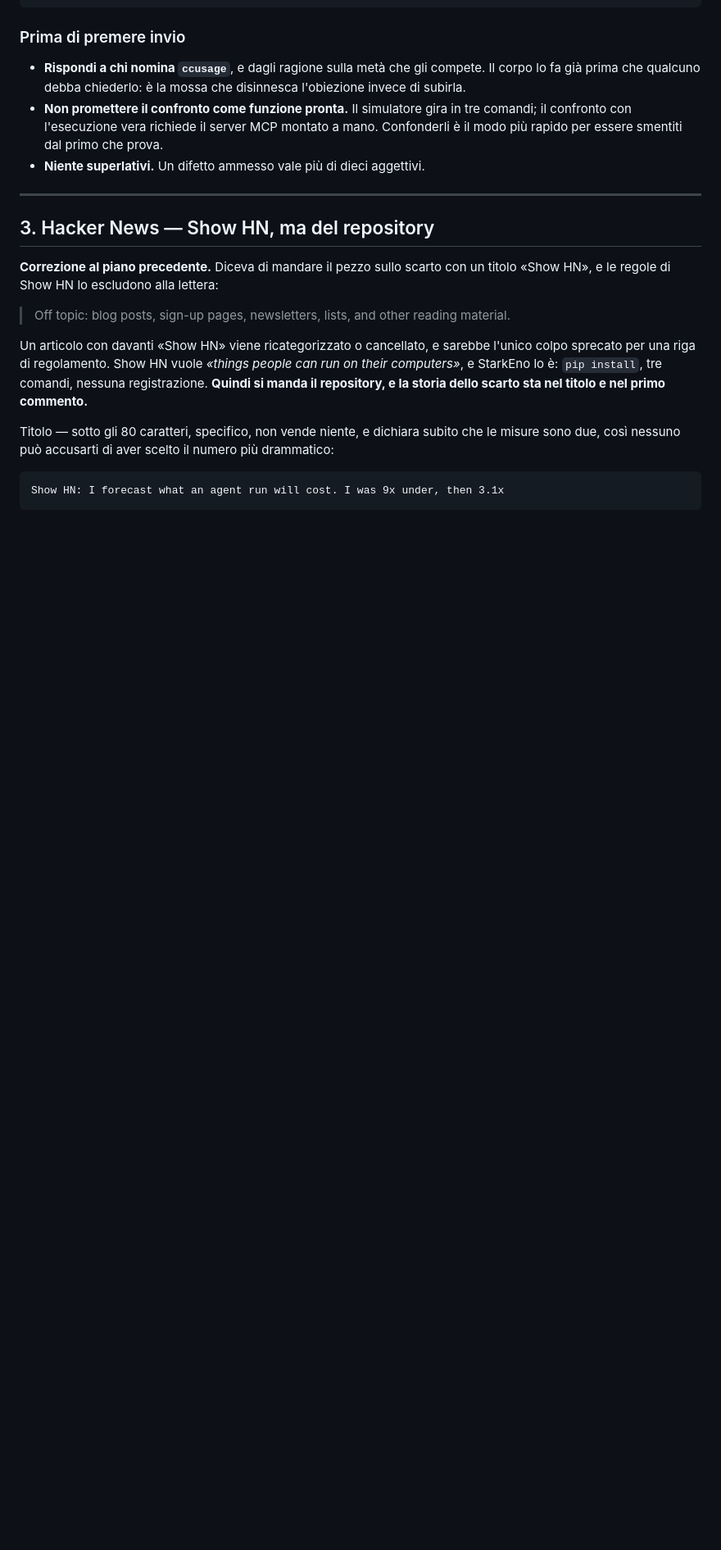
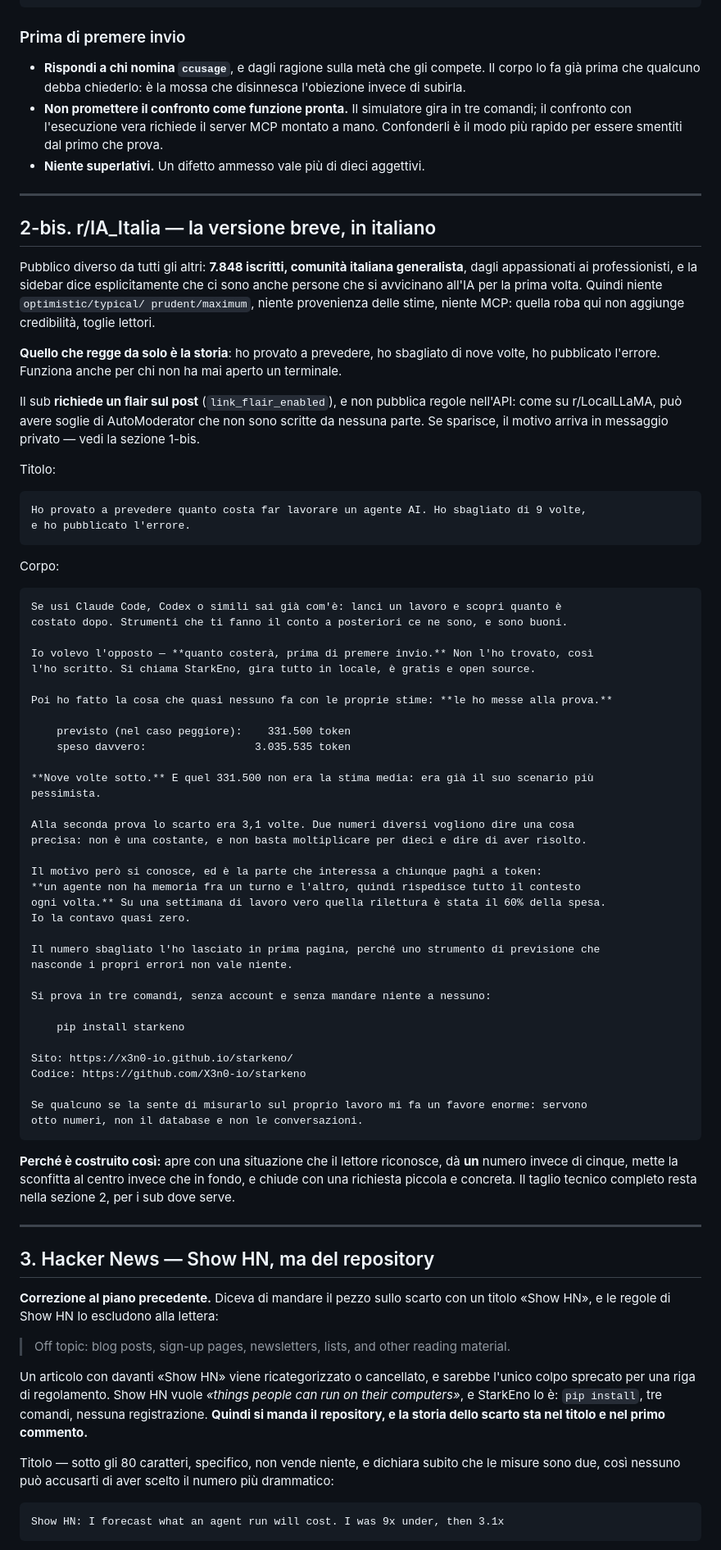
Before and after one commit to X3n0-io/starkeno, a Markdown page: docs/presentazione/candidature.md, the part around the change. Shown at 82% size. Drawn GitHub-style; blank space fills up the shorter version.

Commit message:
docs: la versione breve per r/IA_Italia, tagliata su un pubblico non tecnico
7.848 iscritti, comunita' italiana generalista: la sidebar dice che ci sono anche persone
che si avvicinano all'IA per la prima volta. Gli scenari `optimistic/typical/prudent/
maximum`, la provenienza delle stime e i tool MCP li' non aggiungono credibilita', tolgono
lettori.

Quello che regge da solo e' la storia: ho provato a prevedere, ho sbagliato di nove volte,
ho pubblicato l'errore. Un terzo della lunghezza del post inglese, un numero solo invece
di cinque, la sconfitta al centro invece che in fondo, e una richiesta piccola in chiusura.

Il sub richiede un flair sul post e non pubblica regole nell'API: come r/LocalLLaMA, puo'
avere soglie di AutoModerator che non sono scritte da nessuna parte, e se il post sparisce
il motivo arriva in privato.

Co-Authored-By: Claude Opus 5 <noreply@anthropic.com>

````diff
--- a/docs/presentazione/candidature.md
+++ b/docs/presentazione/candidature.md
@@ -321,6 +321,74 @@ another.
 
 ---
 
+## 2-bis. r/IA_Italia — la versione breve, in italiano
+
+Pubblico diverso da tutti gli altri: **7.848 iscritti, comunità italiana generalista**,
+dagli appassionati ai professionisti, e la sidebar dice esplicitamente che ci sono anche
+persone che si avvicinano all'IA per la prima volta. Quindi niente `optimistic/typical/
+prudent/maximum`, niente provenienza delle stime, niente MCP: quella roba qui non aggiunge
+credibilità, toglie lettori.
+
+**Quello che regge da solo è la storia**: ho provato a prevedere, ho sbagliato di nove
+volte, ho pubblicato l'errore. Funziona anche per chi non ha mai aperto un terminale.
+
+Il sub **richiede un flair sul post** (`link_flair_enabled`), e non pubblica regole
+nell'API: come su r/LocalLLaMA, può avere soglie di AutoModerator che non sono scritte da
+nessuna parte. Se sparisce, il motivo arriva in messaggio privato — vedi la sezione 1-bis.
+
+Titolo:
+
+```
+Ho provato a prevedere quanto costa far lavorare un agente AI. Ho sbagliato di 9 volte,
+e ho pubblicato l'errore.
+```
+
+Corpo:
+
+```
+Se usi Claude Code, Codex o simili sai già com'è: lanci un lavoro e scopri quanto è
+costato dopo. Strumenti che ti fanno il conto a posteriori ce ne sono, e sono buoni.
+
+Io volevo l'opposto — **quanto costerà, prima di premere invio.** Non l'ho trovato, così
+l'ho scritto. Si chiama StarkEno, gira tutto in locale, è gratis e open source.
+
+Poi ho fatto la cosa che quasi nessuno fa con le proprie stime: **le ho messe alla prova.**
+
+    previsto (nel caso peggiore):    331.500 token
+    speso davvero:                 3.035.535 token
+
+**Nove volte sotto.** E quel 331.500 non era la stima media: era già il suo scenario più
+pessimista.
+
+Alla seconda prova lo scarto era 3,1 volte. Due numeri diversi vogliono dire una cosa
+precisa: non è una costante, e non basta moltiplicare per dieci e dire di aver risolto.
+
+Il motivo però si conosce, ed è la parte che interessa a chiunque paghi a token:
+**un agente non ha memoria fra un turno e l'altro, quindi rispedisce tutto il contesto
+ogni volta.** Su una settimana di lavoro vero quella rilettura è stata il 60% della spesa.
+Io la contavo quasi zero.
+
+Il numero sbagliato l'ho lasciato in prima pagina, perché uno strumento di previsione che
+nasconde i propri errori non vale niente.
+
+Si prova in tre comandi, senza account e senza mandare niente a nessuno:
+
+    pip install starkeno
+
+Sito: https://x3n0-io.github.io/starkeno/
+Codice: https://github.com/X3n0-io/starkeno
+
+Se qualcuno se la sente di misurarlo sul proprio lavoro mi fa un favore enorme: servono
+otto numeri, non il database e non le conversazioni.
+```
+
+**Perché è costruito così:** apre con una situazione che il lettore riconosce, dà **un**
+numero invece di cinque, mette la sconfitta al centro invece che in fondo, e chiude con
+una richiesta piccola e concreta. Il taglio tecnico completo resta nella sezione 2, per i
+sub dove serve.
+
+---
+
 ## 3. Hacker News — Show HN, ma del repository
 
 **Correzione al piano precedente.** Diceva di mandare il pezzo sullo scarto con un titolo
````
